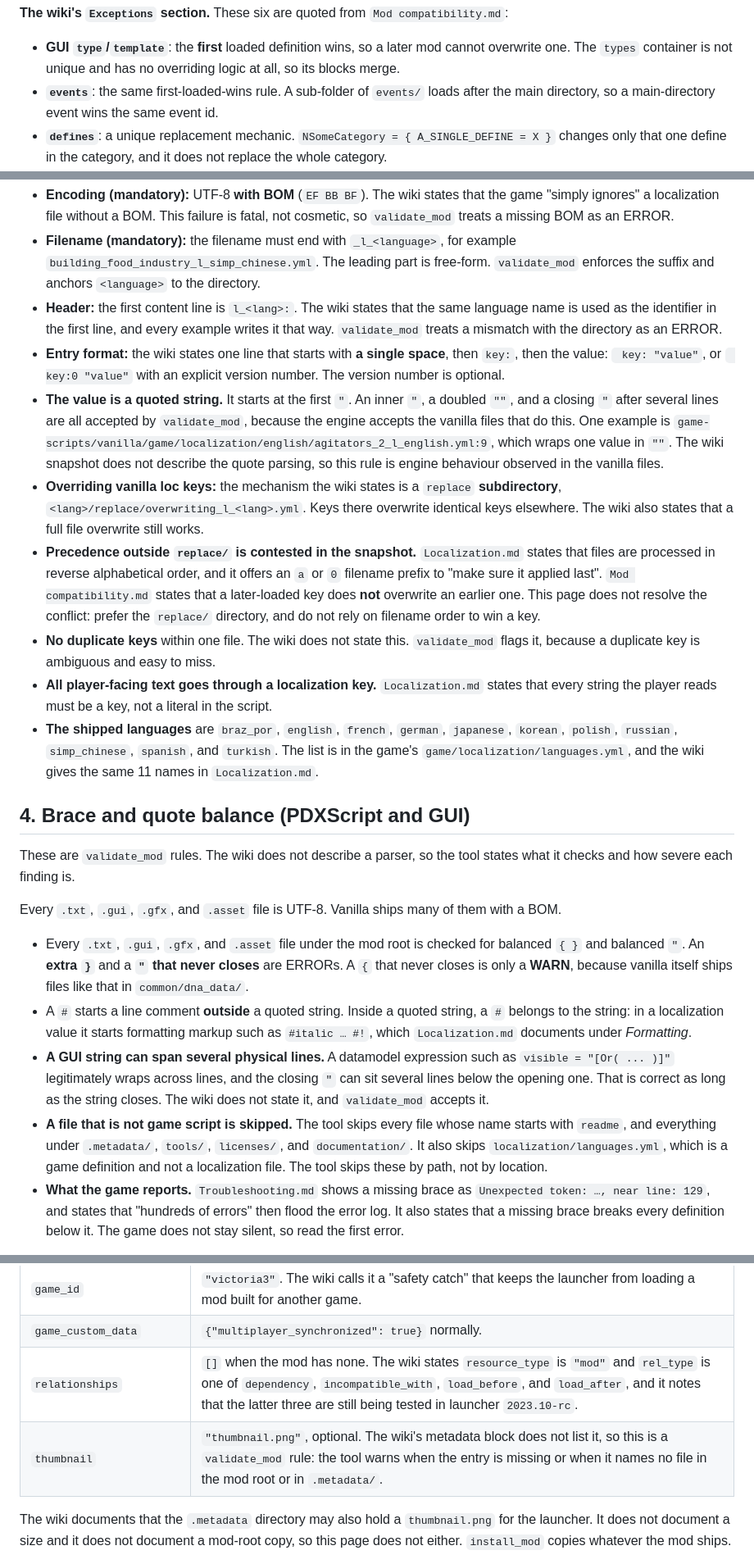
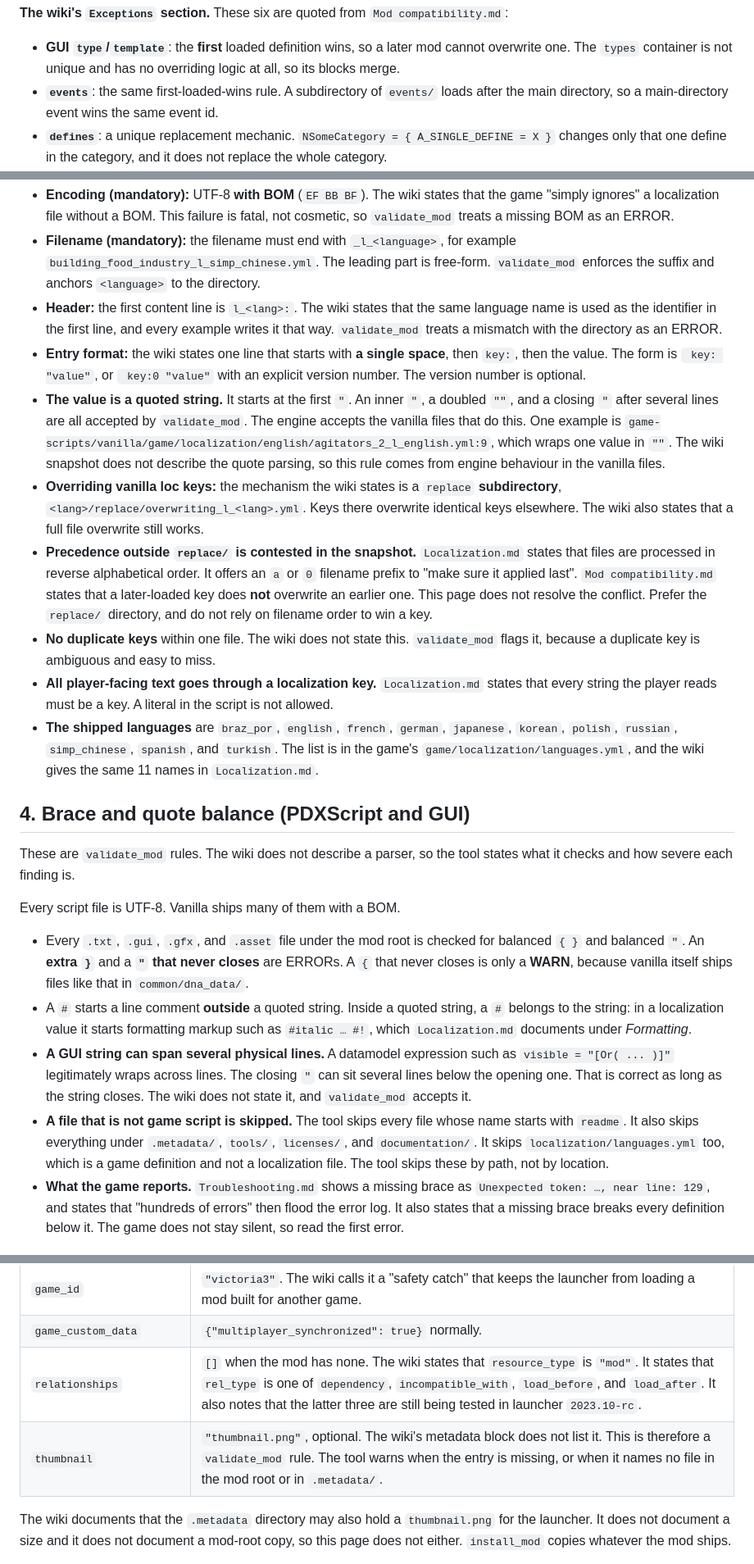
Before and after one commit to ruonanzh/victoria3-mod-repo, a Markdown page: docs/victoria3-modding-conventions.md, 3 parts joined by grey strips. Shown at 82% size. GitHub-like rendering.

```diff
--- a/docs/victoria3-modding-conventions.md
+++ b/docs/victoria3-modding-conventions.md
@@ -68,7 +68,7 @@ The first command prints 0, and the second prints 2338. The Workshop part of the
 **The wiki's `Exceptions` section.** These six are quoted from `Mod compatibility.md`:
 
 - **GUI `type`/`template`**: the **first** loaded definition wins, so a later mod cannot overwrite one. The `types` container is not unique and has no overriding logic at all, so its blocks merge.
-- **`events`**: the same first-loaded-wins rule. A sub-folder of `events/` loads after the main directory, so a main-directory event wins the same event id.
+- **`events`**: the same first-loaded-wins rule. A subdirectory of `events/` loads after the main directory, so a main-directory event wins the same event id.
 - **`defines`**: a unique replacement mechanic. `NSomeCategory = { A_SINGLE_DEFINE = X }` changes only that one define in the category, and it does not replace the whole category.
 - **`on_actions`**: a mod may append `on_actions`, `events`, and `random_events` to an existing hook. It **cannot** replace that hook's `trigger` or `effect` block without overwriting the whole file.
 - **`localization`**: single keys are overridden only in `localization/<lang>/replace/`. A later loaded key does **not** overwrite an earlier one outside that directory.
@@ -109,24 +109,24 @@ Write the files under `your_mods/<name>/localization/<lang>/...`. See `Localizat
 - **Encoding (mandatory):** UTF-8 **with BOM** (`EF BB BF`). The wiki states that the game "simply ignores" a localization file without a BOM. This failure is fatal, not cosmetic, so `validate_mod` treats a missing BOM as an ERROR.
 - **Filename (mandatory):** the filename must end with `_l_<language>`, for example `building_food_industry_l_simp_chinese.yml`. The leading part is free-form. `validate_mod` enforces the suffix and anchors `<language>` to the directory.
 - **Header:** the first content line is `l_<lang>:`. The wiki states that the same language name is used as the identifier in the first line, and every example writes it that way. `validate_mod` treats a mismatch with the directory as an ERROR.
-- **Entry format:** the wiki states one line that starts with **a single space**, then `key:`, then the value: ` key: "value"`, or ` key:0 "value"` with an explicit version number. The version number is optional.
-- **The value is a quoted string.** It starts at the first `"`. An inner `"`, a doubled `""`, and a closing `"` after several lines are all accepted by `validate_mod`, because the engine accepts the vanilla files that do this. One example is `game-scripts/vanilla/game/localization/english/agitators_2_l_english.yml:9`, which wraps one value in `""`. The wiki snapshot does not describe the quote parsing, so this rule is engine behaviour observed in the vanilla files.
+- **Entry format:** the wiki states one line that starts with **a single space**, then `key:`, then the value. The form is ` key: "value"`, or ` key:0 "value"` with an explicit version number. The version number is optional.
+- **The value is a quoted string.** It starts at the first `"`. An inner `"`, a doubled `""`, and a closing `"` after several lines are all accepted by `validate_mod`. The engine accepts the vanilla files that do this. One example is `game-scripts/vanilla/game/localization/english/agitators_2_l_english.yml:9`, which wraps one value in `""`. The wiki snapshot does not describe the quote parsing, so this rule comes from engine behaviour in the vanilla files.
 - **Overriding vanilla loc keys:** the mechanism the wiki states is a `replace` **subdirectory**, `<lang>/replace/overwriting_l_<lang>.yml`. Keys there overwrite identical keys elsewhere. The wiki also states that a full file overwrite still works.
-- **Precedence outside `replace/` is contested in the snapshot.** `Localization.md` states that files are processed in reverse alphabetical order, and it offers an `a` or `0` filename prefix to "make sure it applied last". `Mod compatibility.md` states that a later-loaded key does **not** overwrite an earlier one. This page does not resolve the conflict: prefer the `replace/` directory, and do not rely on filename order to win a key.
+- **Precedence outside `replace/` is contested in the snapshot.** `Localization.md` states that files are processed in reverse alphabetical order. It offers an `a` or `0` filename prefix to "make sure it applied last". `Mod compatibility.md` states that a later-loaded key does **not** overwrite an earlier one. This page does not resolve the conflict. Prefer the `replace/` directory, and do not rely on filename order to win a key.
 - **No duplicate keys** within one file. The wiki does not state this. `validate_mod` flags it, because a duplicate key is ambiguous and easy to miss.
-- **All player-facing text goes through a localization key.** `Localization.md` states that every string the player reads must be a key, not a literal in the script.
+- **All player-facing text goes through a localization key.** `Localization.md` states that every string the player reads must be a key. A literal in the script is not allowed.
 - **The shipped languages** are `braz_por`, `english`, `french`, `german`, `japanese`, `korean`, `polish`, `russian`, `simp_chinese`, `spanish`, and `turkish`. The list is in the game's `game/localization/languages.yml`, and the wiki gives the same 11 names in `Localization.md`.
 
 ## 4. Brace and quote balance (PDXScript and GUI)
 
 These are `validate_mod` rules. The wiki does not describe a parser, so the tool states what it checks and how severe each finding is.
 
-Every `.txt`, `.gui`, `.gfx`, and `.asset` file is UTF-8. Vanilla ships many of them with a BOM.
+Every script file is UTF-8. Vanilla ships many of them with a BOM.
 
 - Every `.txt`, `.gui`, `.gfx`, and `.asset` file under the mod root is checked for balanced `{ }` and balanced `"`. An **extra `}`** and a **`"` that never closes** are ERRORs. A `{` that never closes is only a **WARN**, because vanilla itself ships files like that in `common/dna_data/`.
 - A `#` starts a line comment **outside** a quoted string. Inside a quoted string, a `#` belongs to the string: in a localization value it starts formatting markup such as `#italic … #!`, which `Localization.md` documents under *Formatting*.
-- **A GUI string can span several physical lines.** A datamodel expression such as `visible = "[Or( ... )]"` legitimately wraps across lines, and the closing `"` can sit several lines below the opening one. That is correct as long as the string closes. The wiki does not state it, and `validate_mod` accepts it.
-- **A file that is not game script is skipped.** The tool skips every file whose name starts with `readme`, and everything under `.metadata/`, `tools/`, `licenses/`, and `documentation/`. It also skips `localization/languages.yml`, which is a game definition and not a localization file. The tool skips these by path, not by location.
+- **A GUI string can span several physical lines.** A datamodel expression such as `visible = "[Or( ... )]"` legitimately wraps across lines. The closing `"` can sit several lines below the opening one. That is correct as long as the string closes. The wiki does not state it, and `validate_mod` accepts it.
+- **A file that is not game script is skipped.** The tool skips every file whose name starts with `readme`. It also skips everything under `.metadata/`, `tools/`, `licenses/`, and `documentation/`. It skips `localization/languages.yml` too, which is a game definition and not a localization file. The tool skips these by path, not by location.
 - **What the game reports.** `Troubleshooting.md` shows a missing brace as `Unexpected token: …, near line: 129`, and states that "hundreds of errors" then flood the error log. It also states that a missing brace breaks every definition below it. The game does not stay silent, so read the first error.
 
 The wiki's own `metadata.json` example carries `/* … */` comments, so it is **not valid JSON**. `validate_mod` uses `JSON.parse`, so copy the fields and not the comments.
@@ -145,8 +145,8 @@ Per `Mod structure.md`, section *Metadata*: every mod needs a `metadata.json` in
 | `tags` | An array of strings. The wiki states a maximum of 5, and that the tags affect the local listing only. |
 | `game_id` | `"victoria3"`. The wiki calls it a "safety catch" that keeps the launcher from loading a mod built for another game. |
 | `game_custom_data` | `{"multiplayer_synchronized": true}` normally. |
-| `relationships` | `[]` when the mod has none. The wiki states `resource_type` is `"mod"` and `rel_type` is one of `dependency`, `incompatible_with`, `load_before`, and `load_after`, and it notes that the latter three are still being tested in launcher `2023.10-rc`. |
-| `thumbnail` | `"thumbnail.png"`, optional. The wiki's metadata block does not list it, so this is a `validate_mod` rule: the tool warns when the entry is missing or when it names no file in the mod root or in `.metadata/`. |
+| `relationships` | `[]` when the mod has none. The wiki states that `resource_type` is `"mod"`. It states that `rel_type` is one of `dependency`, `incompatible_with`, `load_before`, and `load_after`. It also notes that the latter three are still being tested in launcher `2023.10-rc`. |
+| `thumbnail` | `"thumbnail.png"`, optional. The wiki's metadata block does not list it. This is therefore a `validate_mod` rule. The tool warns when the entry is missing, or when it names no file in the mod root or in `.metadata/`. |
 
 The wiki documents that the `.metadata` directory may also hold a `thumbnail.png` for the launcher. It does not document a size and it does not document a mod-root copy, so this page does not either. `install_mod` copies whatever the mod ships.
 
```
Also changed, not shown: other parts of docs/victoria3-modding-conventions.md (+35 -26 lines), 1 other file.
